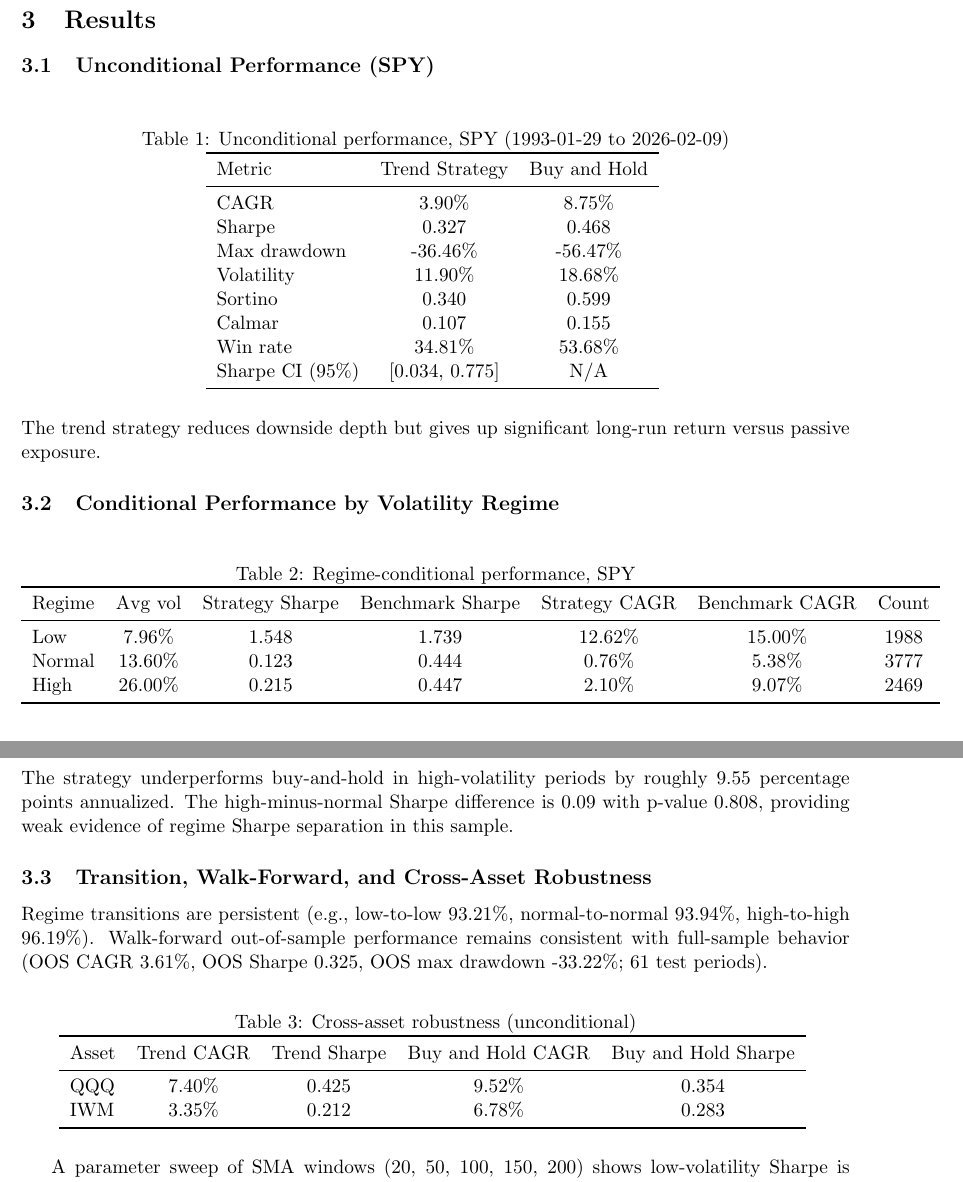
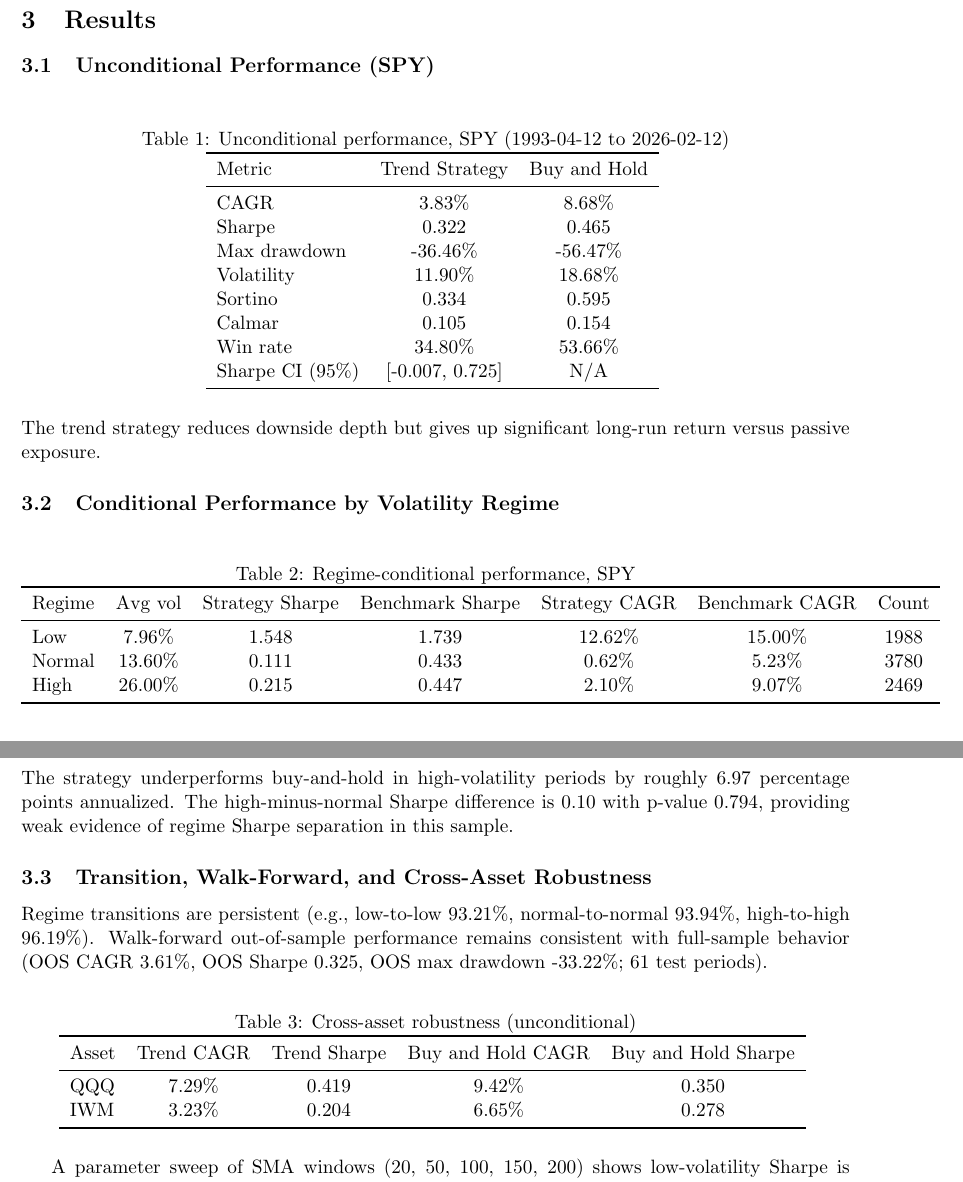
Before and after one commit to aarjava/hedgefund-dashboard, a LaTeX paper (manuscript/main.tex): two parts of pages 2 and 3 of 7, joined at a grey line, cut so that both start at the same text. Compiled offline with pdfLaTeX.

Commit message:
Sync manuscript to latest exported metrics

```diff
--- a/manuscript/main.tex
+++ b/manuscript/main.tex
@@ -54,19 +54,19 @@ The backtest uses monthly rebalancing and 10 bps cost per unit position change.
 \subsection{Unconditional Performance (SPY)}
 \begin{table}[H]
 \centering
-\caption{Unconditional performance, SPY (1993-01-29 to 2026-02-09)}
+\caption{Unconditional performance, SPY (1993-04-12 to 2026-02-12)}
 \begin{tabular}{lcc}
 \toprule
 Metric & Trend Strategy & Buy and Hold \\
 \midrule
-CAGR & 3.90\% & 8.75\% \\
-Sharpe & 0.327 & 0.468 \\
+CAGR & 3.83\% & 8.68\% \\
+Sharpe & 0.322 & 0.465 \\
 Max drawdown & -36.46\% & -56.47\% \\
 Volatility & 11.90\% & 18.68\% \\
-Sortino & 0.340 & 0.599 \\
-Calmar & 0.107 & 0.155 \\
-Win rate & 34.81\% & 53.68\% \\
-Sharpe CI (95\%) & [0.034, 0.775] & N/A \\
+Sortino & 0.334 & 0.595 \\
+Calmar & 0.105 & 0.154 \\
+Win rate & 34.80\% & 53.66\% \\
+Sharpe CI (95\%) & [-0.007, 0.725] & N/A \\
 \bottomrule
 \end{tabular}
 \label{tab:unconditional}
@@ -83,14 +83,14 @@ The trend strategy reduces downside depth but gives up significant long-run retu
 Regime & Avg vol & Strategy Sharpe & Benchmark Sharpe & Strategy CAGR & Benchmark CAGR & Count \\
 \midrule
 Low & 7.96\% & 1.548 & 1.739 & 12.62\% & 15.00\% & 1988 \\
-Normal & 13.60\% & 0.123 & 0.444 & 0.76\% & 5.38\% & 3777 \\
+Normal & 13.60\% & 0.111 & 0.433 & 0.62\% & 5.23\% & 3780 \\
 High & 26.00\% & 0.215 & 0.447 & 2.10\% & 9.07\% & 2469 \\
 \bottomrule
 \end{tabular}
 \label{tab:conditional}
 \end{table}
 
-The strategy underperforms buy-and-hold in high-volatility periods by roughly 9.55 percentage points annualized. The high-minus-normal Sharpe difference is 0.09 with p-value 0.808, providing weak evidence of regime Sharpe separation in this sample.
+The strategy underperforms buy-and-hold in high-volatility periods by roughly 6.97 percentage points annualized. The high-minus-normal Sharpe difference is 0.10 with p-value 0.794, providing weak evidence of regime Sharpe separation in this sample.
 
 \subsection{Transition, Walk-Forward, and Cross-Asset Robustness}
 Regime transitions are persistent (e.g., low-to-low 93.21\%, normal-to-normal 93.94\%, high-to-high 96.19\%). Walk-forward out-of-sample performance remains consistent with full-sample behavior (OOS CAGR 3.61\%, OOS Sharpe 0.325, OOS max drawdown -33.22\%; 61 test periods).
@@ -102,8 +102,8 @@ Regime transitions are persistent (e.g., low-to-low 93.21\%, normal-to-normal 93
 \toprule
 Asset & Trend CAGR & Trend Sharpe & Buy and Hold CAGR & Buy and Hold Sharpe \\
 \midrule
-QQQ & 7.40\% & 0.425 & 9.52\% & 0.354 \\
-IWM & 3.35\% & 0.212 & 6.78\% & 0.283 \\
+QQQ & 7.29\% & 0.419 & 9.42\% & 0.350 \\
+IWM & 3.23\% & 0.204 & 6.65\% & 0.278 \\
 \bottomrule
 \end{tabular}
 \label{tab:robustness}
```
Also changed, not shown: manuscript/main.tex (4 more changed lines).
